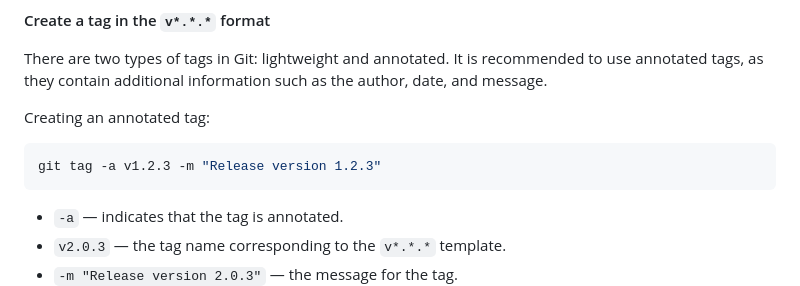
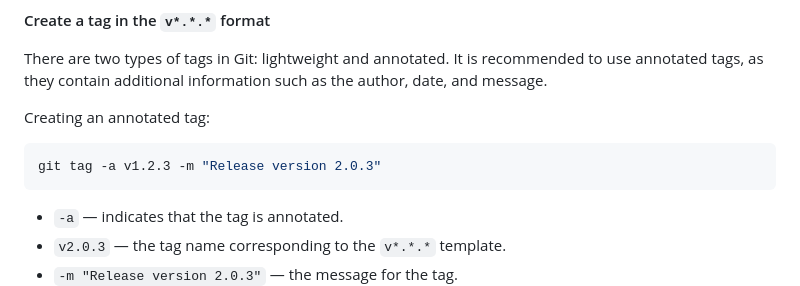
Before and after one commit to Fgeeha/XML2HTML-Converter-for-University-Systems, a Markdown page: README.md, the part around the change. Rendered like a GitHub page.

````diff
--- a/README.md
+++ b/README.md
@@ -102,7 +102,7 @@ There are two types of tags in Git: lightweight and annotated. It is recommended
 
 Creating an annotated tag:
 ```bash
-git tag -a v1.2.3 -m "Release version 1.2.3"
+git tag -a v1.2.3 -m "Release version 2.0.3"
 ```
 - `-a` — indicates that the tag is annotated.
 - `v2.0.3` — the tag name corresponding to the  `v*.*.*` template.
````
